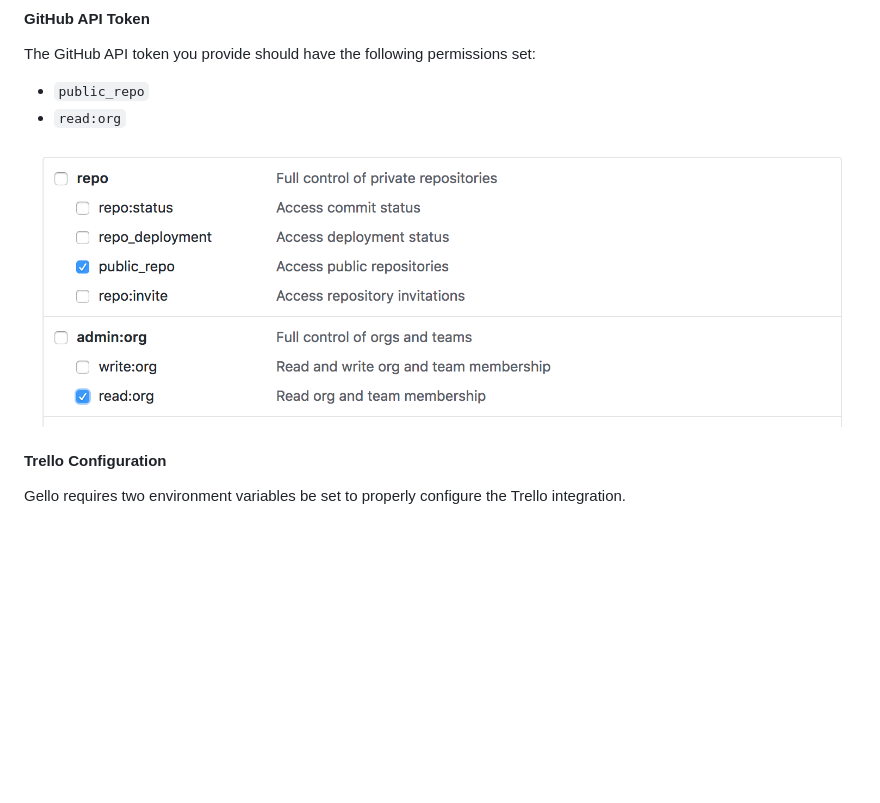
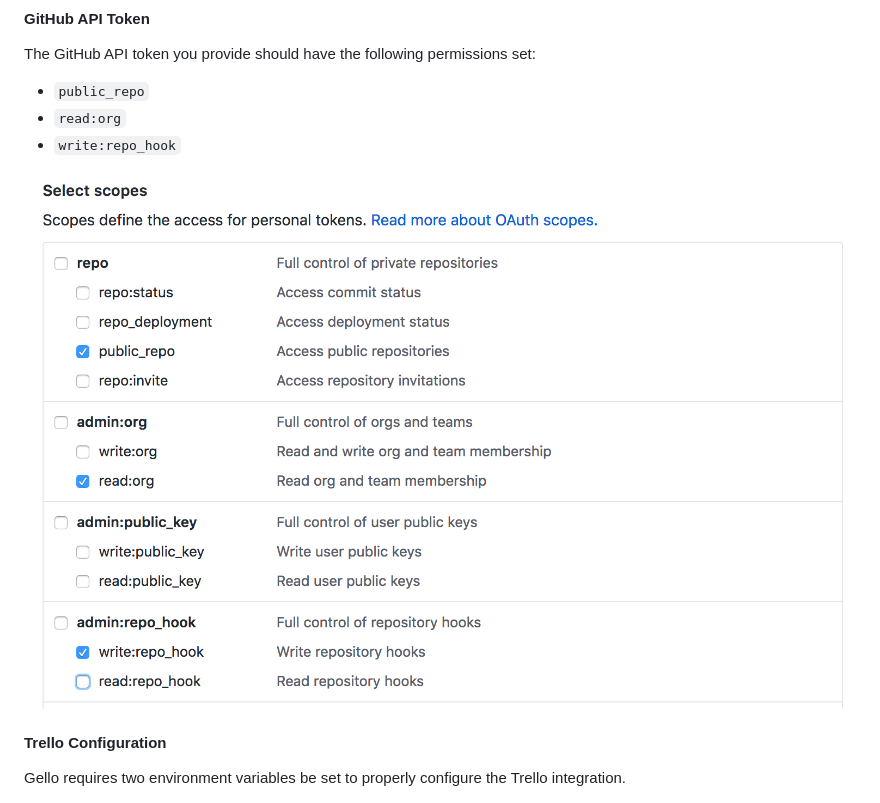
Before and after one commit to DataDog/gello, a Markdown page: README.md, the part around the change. GitHub-like rendering; pictures changed too: images/permissions.png; blank space fills up the shorter version.

Commit message:
Update the required permissions in the `README.md`.

```diff
--- a/README.md
+++ b/README.md
@@ -47,6 +47,7 @@ The GitHub API token you provide should have the following permissions set:
 
 * `public_repo`
 * `read:org`
+* `write:repo_hook`
 
 ![GitHub API Token Permissions](/images/permissions.png)
 
```
